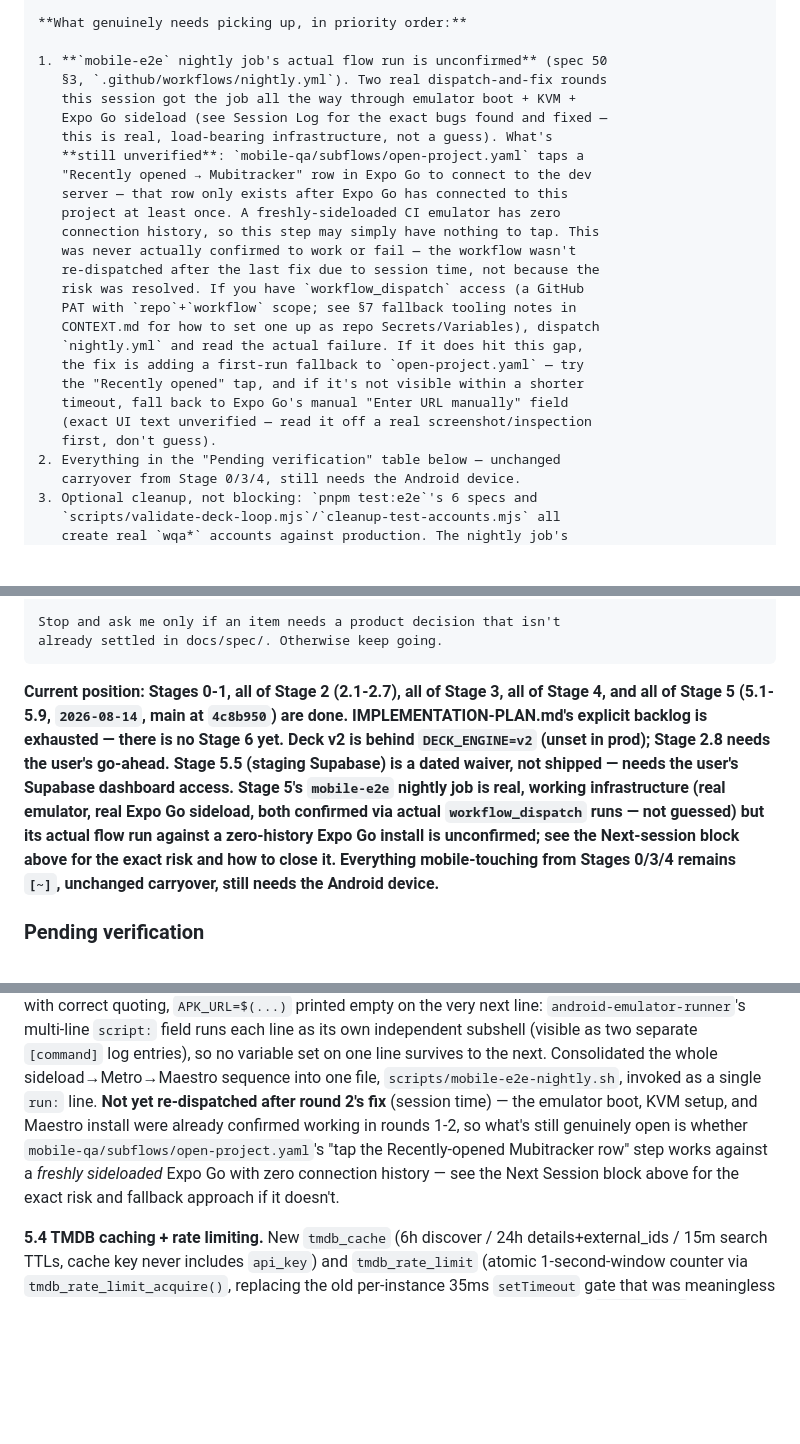
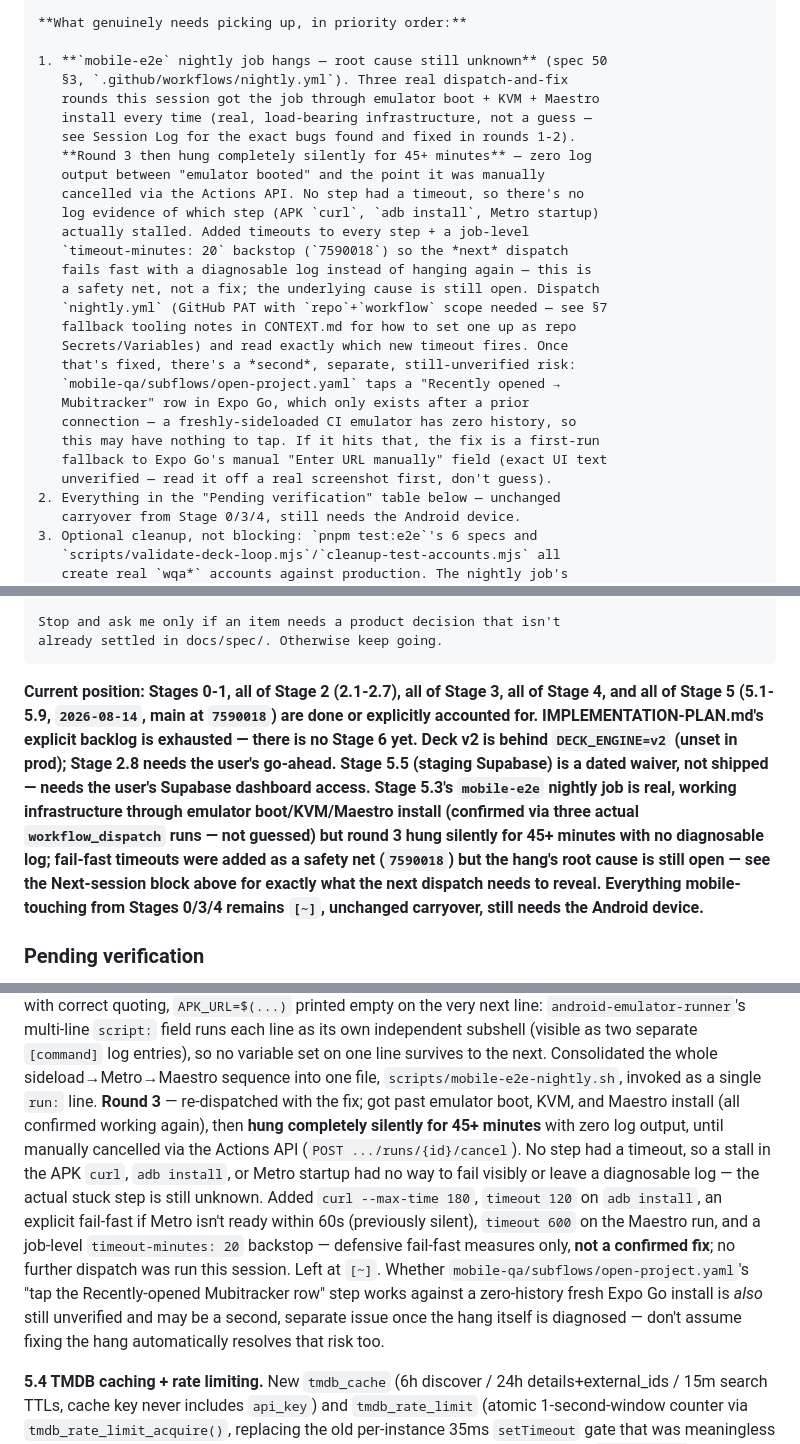
Before and after one commit to Sayandeep1013/mubitracker-watchdeck, a Markdown page: docs/HANDOFF.md, 3 parts joined by grey strips. GitHub-like rendering; blank space fills up the shorter version.

Commit message:
Docs: record the mobile-e2e nightly hang and cancellation in the session log

````diff
--- a/docs/HANDOFF.md
+++ b/docs/HANDOFF.md
@@ -36,27 +36,29 @@ your own direction.
 
 **What genuinely needs picking up, in priority order:**
 
-1. **`mobile-e2e` nightly job's actual flow run is unconfirmed** (spec 50
-   §3, `.github/workflows/nightly.yml`). Two real dispatch-and-fix rounds
-   this session got the job all the way through emulator boot + KVM +
-   Expo Go sideload (see Session Log for the exact bugs found and fixed —
-   this is real, load-bearing infrastructure, not a guess). What's
-   **still unverified**: `mobile-qa/subflows/open-project.yaml` taps a
-   "Recently opened → Mubitracker" row in Expo Go to connect to the dev
-   server — that row only exists after Expo Go has connected to this
-   project at least once. A freshly-sideloaded CI emulator has zero
-   connection history, so this step may simply have nothing to tap. This
-   was never actually confirmed to work or fail — the workflow wasn't
-   re-dispatched after the last fix due to session time, not because the
-   risk was resolved. If you have `workflow_dispatch` access (a GitHub
-   PAT with `repo`+`workflow` scope; see §7 fallback tooling notes in
-   CONTEXT.md for how to set one up as repo Secrets/Variables), dispatch
-   `nightly.yml` and read the actual failure. If it does hit this gap,
-   the fix is adding a first-run fallback to `open-project.yaml` — try
-   the "Recently opened" tap, and if it's not visible within a shorter
-   timeout, fall back to Expo Go's manual "Enter URL manually" field
-   (exact UI text unverified — read it off a real screenshot/inspection
-   first, don't guess).
+1. **`mobile-e2e` nightly job hangs — root cause still unknown** (spec 50
+   §3, `.github/workflows/nightly.yml`). Three real dispatch-and-fix
+   rounds this session got the job through emulator boot + KVM + Maestro
+   install every time (real, load-bearing infrastructure, not a guess —
+   see Session Log for the exact bugs found and fixed in rounds 1-2).
+   **Round 3 then hung completely silently for 45+ minutes** — zero log
+   output between "emulator booted" and the point it was manually
+   cancelled via the Actions API. No step had a timeout, so there's no
+   log evidence of which step (APK `curl`, `adb install`, Metro startup)
+   actually stalled. Added timeouts to every step + a job-level
+   `timeout-minutes: 20` backstop (`7590018`) so the *next* dispatch
+   fails fast with a diagnosable log instead of hanging again — this is
+   a safety net, not a fix; the underlying cause is still open. Dispatch
+   `nightly.yml` (GitHub PAT with `repo`+`workflow` scope needed — see §7
+   fallback tooling notes in CONTEXT.md for how to set one up as repo
+   Secrets/Variables) and read exactly which new timeout fires. Once
+   that's fixed, there's a *second*, separate, still-unverified risk:
+   `mobile-qa/subflows/open-project.yaml` taps a "Recently opened →
+   Mubitracker" row in Expo Go, which only exists after a prior
+   connection — a freshly-sideloaded CI emulator has zero history, so
+   this may have nothing to tap. If it hits that, the fix is a first-run
+   fallback to Expo Go's manual "Enter URL manually" field (exact UI text
+   unverified — read it off a real screenshot first, don't guess).
 2. Everything in the "Pending verification" table below — unchanged
    carryover from Stage 0/3/4, still needs the Android device.
 3. Optional cleanup, not blocking: `pnpm test:e2e`'s 6 specs and
@@ -77,7 +79,7 @@ Stop and ask me only if an item needs a product decision that isn't
 already settled in docs/spec/. Otherwise keep going.
 ```
 
-**Current position: Stages 0-1, all of Stage 2 (2.1-2.7), all of Stage 3, all of Stage 4, and all of Stage 5 (5.1-5.9, `2026-08-14`, main at `4c8b950`) are done. IMPLEMENTATION-PLAN.md's explicit backlog is exhausted — there is no Stage 6 yet. Deck v2 is behind `DECK_ENGINE=v2` (unset in prod); Stage 2.8 needs the user's go-ahead. Stage 5.5 (staging Supabase) is a dated waiver, not shipped — needs the user's Supabase dashboard access. Stage 5's `mobile-e2e` nightly job is real, working infrastructure (real emulator, real Expo Go sideload, both confirmed via actual `workflow_dispatch` runs — not guessed) but its actual flow run against a zero-history Expo Go install is unconfirmed; see the Next-session block above for the exact risk and how to close it. Everything mobile-touching from Stages 0/3/4 remains `[~]`, unchanged carryover, still needs the Android device.**
+**Current position: Stages 0-1, all of Stage 2 (2.1-2.7), all of Stage 3, all of Stage 4, and all of Stage 5 (5.1-5.9, `2026-08-14`, main at `7590018`) are done or explicitly accounted for. IMPLEMENTATION-PLAN.md's explicit backlog is exhausted — there is no Stage 6 yet. Deck v2 is behind `DECK_ENGINE=v2` (unset in prod); Stage 2.8 needs the user's go-ahead. Stage 5.5 (staging Supabase) is a dated waiver, not shipped — needs the user's Supabase dashboard access. Stage 5.3's `mobile-e2e` nightly job is real, working infrastructure through emulator boot/KVM/Maestro install (confirmed via three actual `workflow_dispatch` runs — not guessed) but round 3 hung silently for 45+ minutes with no diagnosable log; fail-fast timeouts were added as a safety net (`7590018`) but the hang's root cause is still open — see the Next-session block above for exactly what the next dispatch needs to reveal. Everything mobile-touching from Stages 0/3/4 remains `[~]`, unchanged carryover, still needs the Android device.**
 
 ### Pending verification
 
@@ -185,11 +187,18 @@ being `{data: {...}}`, not flat, before it ever ran. **Round 2** — even with c
 `script:` field runs each line as its own independent subshell (visible as two separate `[command]`
 log entries), so no variable set on one line survives to the next. Consolidated the whole
 sideload→Metro→Maestro sequence into one file, `scripts/mobile-e2e-nightly.sh`, invoked as a single
-`run:` line. **Not yet re-dispatched after round 2's fix** (session time) — the emulator boot, KVM
-setup, and Maestro install were already confirmed working in rounds 1-2, so what's still genuinely
-open is whether `mobile-qa/subflows/open-project.yaml`'s "tap the Recently-opened Mubitracker row"
-step works against a *freshly sideloaded* Expo Go with zero connection history — see the Next
-Session block above for the exact risk and fallback approach if it doesn't.
+`run:` line. **Round 3** — re-dispatched with the fix; got past emulator boot, KVM, and Maestro
+install (all confirmed working again), then **hung completely silently for 45+ minutes** with zero
+log output, until manually cancelled via the Actions API (`POST .../runs/{id}/cancel`). No step had
+a timeout, so a stall in the APK `curl`, `adb install`, or Metro startup had no way to fail visibly
+or leave a diagnosable log — the actual stuck step is still unknown. Added `curl --max-time 180`,
+`timeout 120` on `adb install`, an explicit fail-fast if Metro isn't ready within 60s (previously
+silent), `timeout 600` on the Maestro run, and a job-level `timeout-minutes: 20` backstop —
+defensive fail-fast measures only, **not a confirmed fix**; no further dispatch was run this
+session. Left at `[~]`. Whether `mobile-qa/subflows/open-project.yaml`'s "tap the Recently-opened
+Mubitracker row" step works against a zero-history fresh Expo Go install is *also* still unverified
+and may be a second, separate issue once the hang itself is diagnosed — don't assume fixing the hang
+automatically resolves that risk too.
 
 **5.4 TMDB caching + rate limiting.** New `tmdb_cache` (6h discover / 24h details+external_ids / 15m
 search TTLs, cache key never includes `api_key`) and `tmdb_rate_limit` (atomic 1-second-window
````
